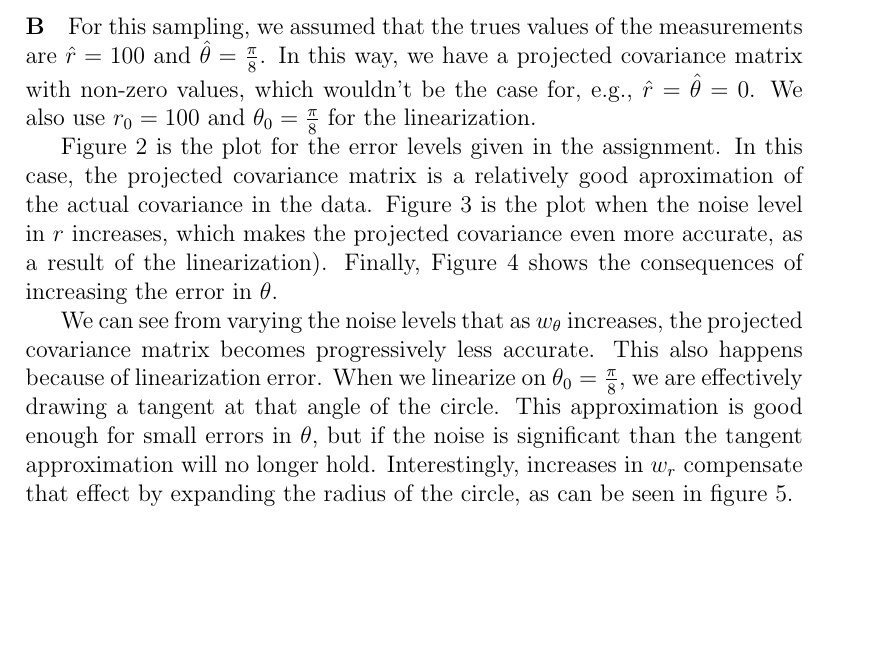
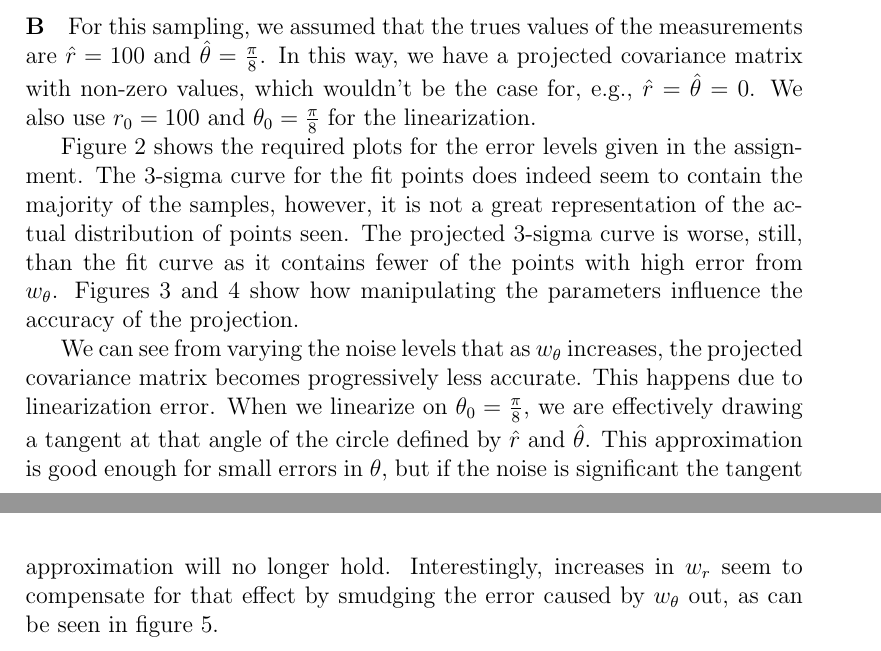
Before and after one commit to pdaquino/EECS568, a LaTeX document (ps1/answers.tex): part of page 6 of 9 before the commit and two parts of pages 6 and 9 of 9 after it, the two joined at a grey line, cut so that both start at the same text, the shorter picture padded with empty space. Compiled offline with pdfLaTeX.

Commit message:
Mild rewording on 3B.

```diff
--- a/ps1/answers.tex
+++ b/ps1/answers.tex
@@ -311,9 +311,31 @@ Therefore,
 \label{fig:covplot_100_30}
 \end{figure}
 
-Figure \ref{fig:covplot_50_15} is the plot for the error levels given in the assignment. In this case, the projected covariance matrix is a relatively good aproximation of the actual covariance in the data. Figure \ref{fig:covplot_100_15} is the plot when the noise level in $r$ increases, which makes the projected covariance even more accurate, as a result of the linearization). Finally, Figure \ref{fig:covplot_50_30} shows the consequences of increasing the error in $\theta$.
 
-We can see from varying the noise levels that as $w_\theta$ increases, the projected covariance matrix becomes progressively less accurate. This also happens because of linearization error. When we linearize on $\theta_0=\frac{\pi}{8}$, we are effectively drawing a tangent at that angle of the circle. This approximation is good enough for small errors in $\theta$, but if the noise is significant than the tangent approximation will no longer hold. Interestingly, increases in $w_r$ compensate that effect by expanding the radius of the circle, as can be seen in figure \ref{fig:covplot_100_30}.
+% Figure~\ref{fig:covplot_50_15} is the plot for the error levels given in the assignment.
+% In this case, the projected covariance matrix is a relatively good aproximation of the
+% actual covariance in the data. Figure \ref{fig:covplot_100_15} is the plot when the noise
+% level in $r$ increases, which makes the projected covariance even more accurate, as a
+% result of the linearization). Finally, Figure \ref{fig:covplot_50_30} shows the
+% consequences of increasing the error in $\theta$.
+
+Figure~\ref{fig:covplot_50_15} shows the required plots for the error levels given
+in the assignment. The 3-sigma curve for the fit points does indeed seem to contain
+the majority of the samples, however, it is not a great representation of the actual distribution
+of points seen. The projected 3-sigma curve is worse, still, than the fit curve as
+it contains fewer of the points with high error from $w_\theta$.
+Figures~\ref{fig:covplot_100_15}~and~\ref{fig:covplot_50_30} show how manipulating the
+parameters influence the accuracy of the projection.
+
+We can see from varying the noise levels that as $w_\theta$ increases, the projected
+covariance matrix becomes progressively less accurate. This happens due to
+linearization error. When we linearize on $\theta_0=\frac{\pi}{8}$, we are effectively
+drawing a tangent at that angle of the circle defined by $\hat{r}$ and $\hat{\theta}$.
+This approximation is good enough for
+small errors in $\theta$, but if the noise is significant the tangent approximation
+will no longer hold. Interestingly, increases in $w_r$ seem to compensate for that
+effect by smudging the error caused by $w_{\theta}$ out, as can be seen in figure
+\ref{fig:covplot_100_30}.
 
 % something extra about consequences?
 
```
